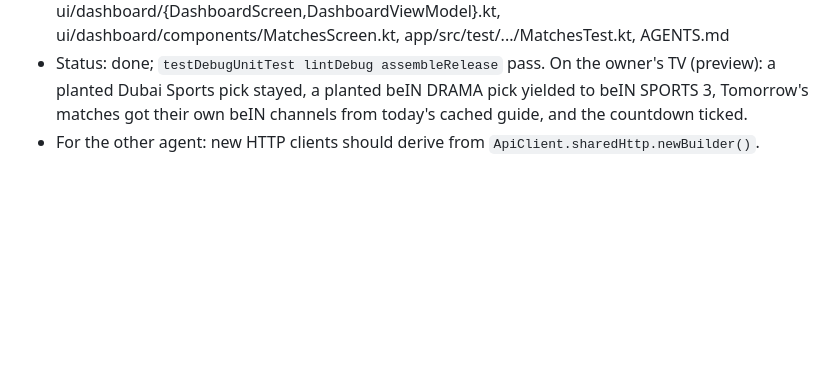
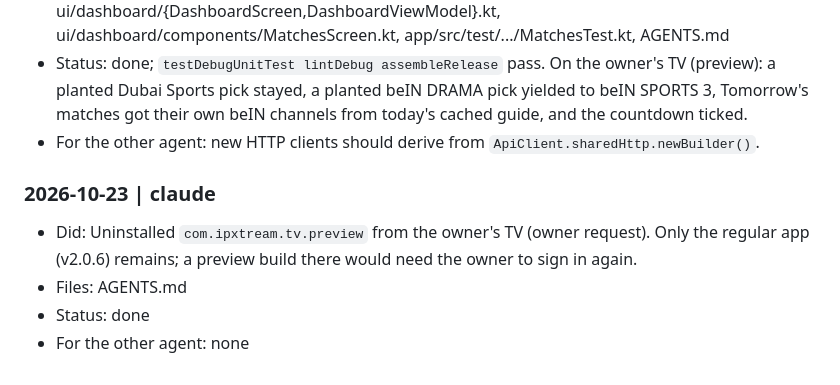
Before and after one commit to KyuJunior/Ipxtream-for-android-tv, a Markdown page: AGENTS.md, the part around the change. Rendered like a GitHub page; blank space fills up the shorter version.

Commit message:
[claude] docs: note preview app removed from the owner's TV
Co-Authored-By: Claude Opus 5.5 <noreply@anthropic.com>

```diff
--- a/AGENTS.md
+++ b/AGENTS.md
@@ -341,3 +341,9 @@ Both agents MUST read this whole file at the start of every task and append to t
 - Files: data/api/ApiClient.kt, data/match/{BeinGuide,ChannelMatcher,EspnSoccerService}.kt, ui/dashboard/{DashboardScreen,DashboardViewModel}.kt, ui/dashboard/components/MatchesScreen.kt, app/src/test/.../MatchesTest.kt, AGENTS.md
 - Status: done; `testDebugUnitTest lintDebug assembleRelease` pass. On the owner's TV (preview): a planted Dubai Sports pick stayed, a planted beIN DRAMA pick yielded to beIN SPORTS 3, Tomorrow's matches got their own beIN channels from today's cached guide, and the countdown ticked.
 - For the other agent: new HTTP clients should derive from `ApiClient.sharedHttp.newBuilder()`.
+
+### 2026-10-23 | claude
+- Did: Uninstalled `com.ipxtream.tv.preview` from the owner's TV (owner request). Only the regular app (v2.0.6) remains; a preview build there would need the owner to sign in again.
+- Files: AGENTS.md
+- Status: done
+- For the other agent: none
```
